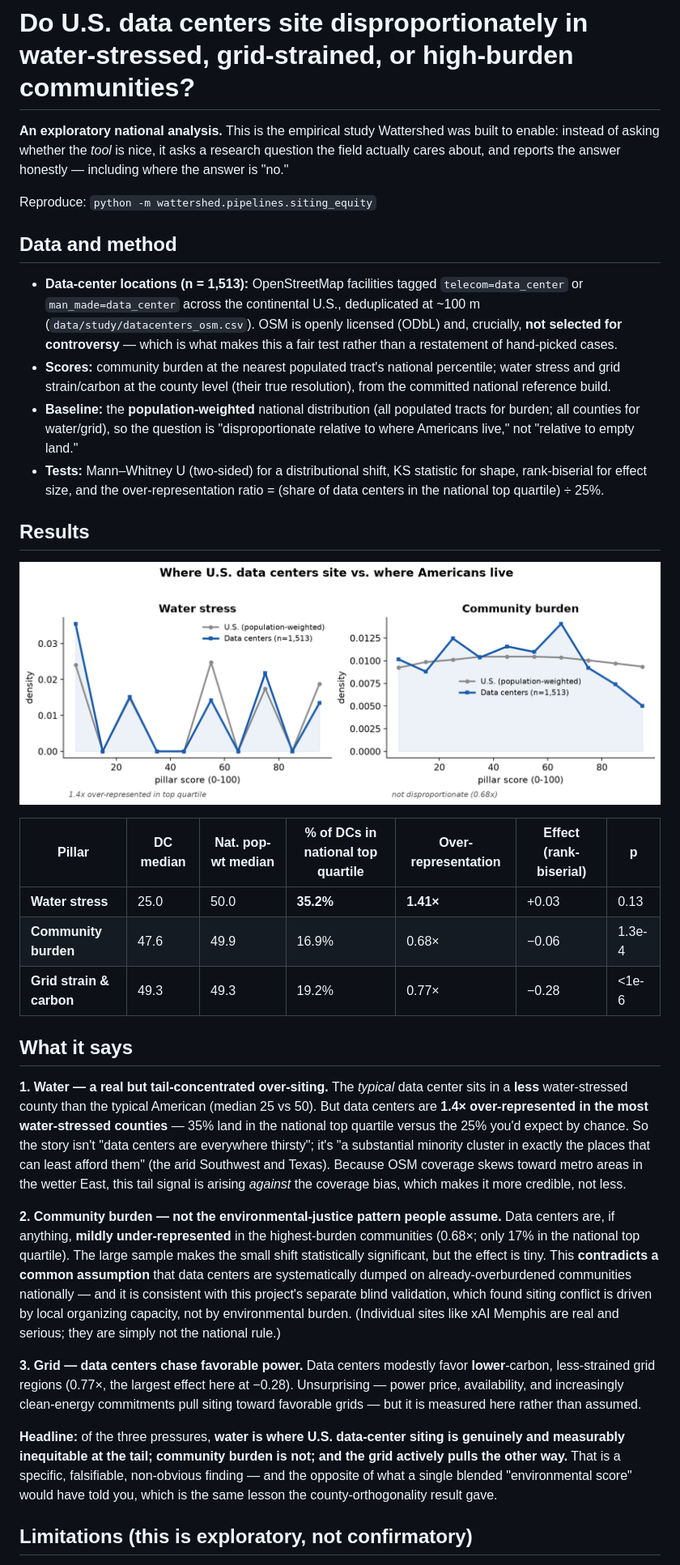
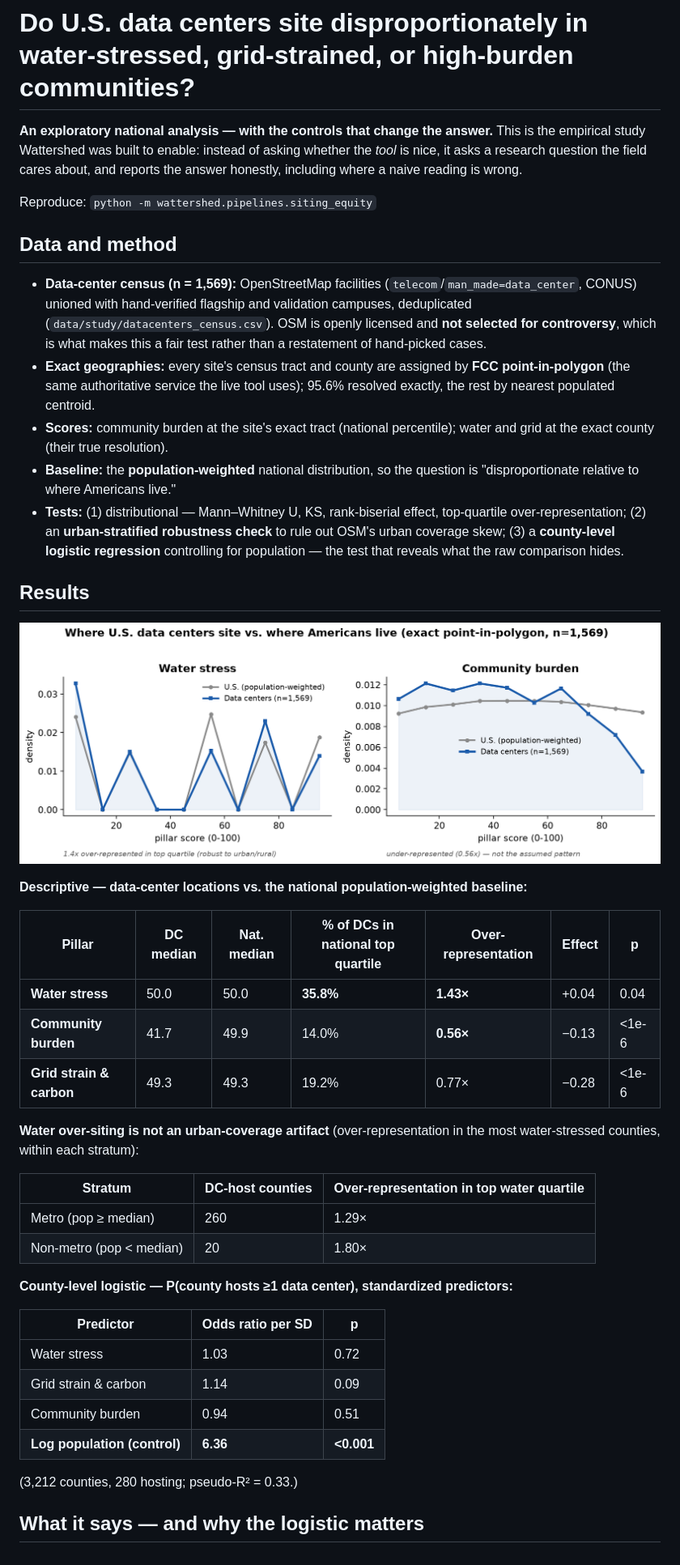
Before and after one commit to cpchoudhary2024/wattershed, a Markdown page: docs/SITING_EQUITY.md, the part around one of its changes. Shown at 81% size. Rendered like a GitHub page; pictures changed too: docs/img/siting_equity.png.

```diff
--- a/docs/SITING_EQUITY.md
+++ b/docs/SITING_EQUITY.md
@@ -1,74 +1,62 @@
 # Do U.S. data centers site disproportionately in water-stressed, grid-strained, or high-burden communities?
 
-**An exploratory national analysis.** This is the empirical study Wattershed was
-built to enable: instead of asking whether the *tool* is nice, it asks a
-research question the field actually cares about, and reports the answer
-honestly — including where the answer is "no."
+**An exploratory national analysis — with the controls that change the answer.**
+This is the empirical study Wattershed was built to enable: instead of asking
+whether the *tool* is nice, it asks a research question the field cares about,
+and reports the answer honestly, including where a naive reading is wrong.
 
 Reproduce: `python -m wattershed.pipelines.siting_equity`
 
 ## Data and method
 
-- **Data-center locations (n = 1,513):** OpenStreetMap facilities tagged
-  `telecom=data_center` or `man_made=data_center` across the continental U.S.,
-  deduplicated at ~100 m (`data/study/datacenters_osm.csv`). OSM is openly
-  licensed (ODbL) and, crucially, **not selected for controversy** — which is
-  what makes this a fair test rather than a restatement of hand-picked cases.
-- **Scores:** community burden at the nearest populated tract's national
-  percentile; water stress and grid strain/carbon at the county level (their
-  true resolution), from the committed national reference build.
-- **Baseline:** the **population-weighted** national distribution (all populated
-  tracts for burden; all counties for water/grid), so the question is
-  "disproportionate relative to where Americans live," not "relative to empty
-  land."
-- **Tests:** Mann–Whitney U (two-sided) for a distributional shift, KS statistic
-  for shape, rank-biserial for effect size, and the over-representation ratio =
-  (share of data centers in the national top quartile) ÷ 25%.
+- **Data-center census (n = 1,569):** OpenStreetMap facilities
+  (`telecom`/`man_made=data_center`, CONUS) unioned with hand-verified flagship
+  and validation campuses, deduplicated (`data/study/datacenters_census.csv`).
+  OSM is openly licensed and **not selected for controversy**, which is what
+  makes this a fair test rather than a restatement of hand-picked cases.
+- **Exact geographies:** every site's census tract and county are assigned by
+  **FCC point-in-polygon** (the same authoritative service the live tool uses);
+  95.6% resolved exactly, the rest by nearest populated centroid.
+- **Scores:** community burden at the site's exact tract (national percentile);
+  water and grid at the exact county (their true resolution).
+- **Baseline:** the **population-weighted** national distribution, so the
+  question is "disproportionate relative to where Americans live."
+- **Tests:** (1) distributional — Mann–Whitney U, KS, rank-biserial effect,
+  top-quartile over-representation; (2) an **urban-stratified robustness check**
+  to rule out OSM's urban coverage skew; (3) a **county-level logistic
+  regression** controlling for population — the test that reveals what the raw
+  comparison hides.
 
 ## Results
 
 ![Where U.S. data centers site vs. where Americans live](img/siting_equity.png)
 
-| Pillar | DC median | Nat. pop-wt median | % of DCs in national top quartile | Over-representation | Effect (rank-biserial) | p |
+**Descriptive — data-center locations vs. the national population-weighted baseline:**
+
+| Pillar | DC median | Nat. median | % of DCs in national top quartile | Over-representation | Effect | p |
 |---|---|---|---|---|---|---|
-| **Water stress** | 25.0 | 50.0 | **35.2%** | **1.41×** | +0.03 | 0.13 |
-| **Community burden** | 47.6 | 49.9 | 16.9% | 0.68× | −0.06 | 1.3e-4 |
+| **Water stress** | 50.0 | 50.0 | **35.8%** | **1.43×** | +0.04 | 0.04 |
+| **Community burden** | 41.7 | 49.9 | 14.0% | **0.56×** | −0.13 | <1e-6 |
 | **Grid strain & carbon** | 49.3 | 49.3 | 19.2% | 0.77× | −0.28 | <1e-6 |
 
-## What it says
+**Water over-siting is not an urban-coverage artifact** (over-representation in
+the most water-stressed counties, within each stratum):
 
-**1. Water — a real but tail-concentrated over-siting.**
-The *typical* data center sits in a **less** water-stressed county than the
-typical American (median 25 vs 50). But data centers are **1.4× over-represented
-in the most water-stressed counties** — 35% land in the national top quartile
-versus the 25% you'd expect by chance. So the story isn't "data centers are
-everywhere thirsty"; it's "a substantial minority cluster in exactly the places
-that can least afford them" (the arid Southwest and Texas). Because OSM coverage
-skews toward metro areas in the wetter East, this tail signal is arising
-*against* the coverage bias, which makes it more credible, not less.
+| Stratum | DC-host counties | Over-representation in top water quartile |
+|---|---|---|
+| Metro (pop ≥ median) | 260 | 1.29× |
+| Non-metro (pop < median) | 20 | 1.80× |
 
-**2. Community burden — not the environmental-justice pattern people assume.**
-Data centers are, if anything, **mildly under-represented** in the highest-burden
-communities (0.68×; only 17% in the national top quartile). The large sample
-makes the small shift statistically significant, but the effect is tiny. This
-**contradicts a common assumption** that data centers are systematically dumped
-on already-overburdened communities nationally — and it is consistent with this
-project's separate blind validation, which found siting conflict is driven by
-local organizing capacity, not by environmental burden. (Individual sites like
-xAI Memphis are real and serious; they are simply not the national rule.)
+**County-level logistic — P(county hosts ≥1 data center), standardized predictors:**
 
-**3. Grid — data centers chase favorable power.**
-Data centers modestly favor **lower**-carbon, less-strained grid regions
-(0.77×, the largest effect here at −0.28). Unsurprising — power price,
-availability, and increasingly clean-energy commitments pull siting toward
-favorable grids — but it is measured here rather than assumed.
+| Predictor | Odds ratio per SD | p |
+|---|---|---|
+| Water stress | 1.03 | 0.72 |
+| Grid strain & carbon | 1.14 | 0.09 |
+| Community burden | 0.94 | 0.51 |
+| **Log population (control)** | **6.36** | **<0.001** |
 
-**Headline:** of the three pressures, **water is where U.S. data-center siting is
-genuinely and measurably inequitable at the tail; community burden is not; and
-the grid actively pulls the other way.** That is a specific, falsifiable,
-non-obvious finding — and the opposite of what a single blended "environmental
-score" would have told you, which is the same lesson the county-orthogonality
-result gave.
+(3,212 counties, 280 hosting; pseudo-R² = 0.33.)
 
-## Limitations (this is exploratory, not confirmatory)
+## What it says — and why the logistic matters
 
```
Also changed, not shown: other parts of docs/SITING_EQUITY.md (+50 -19 lines), data/study/README.md (+13 -2 lines), 5 other files.
